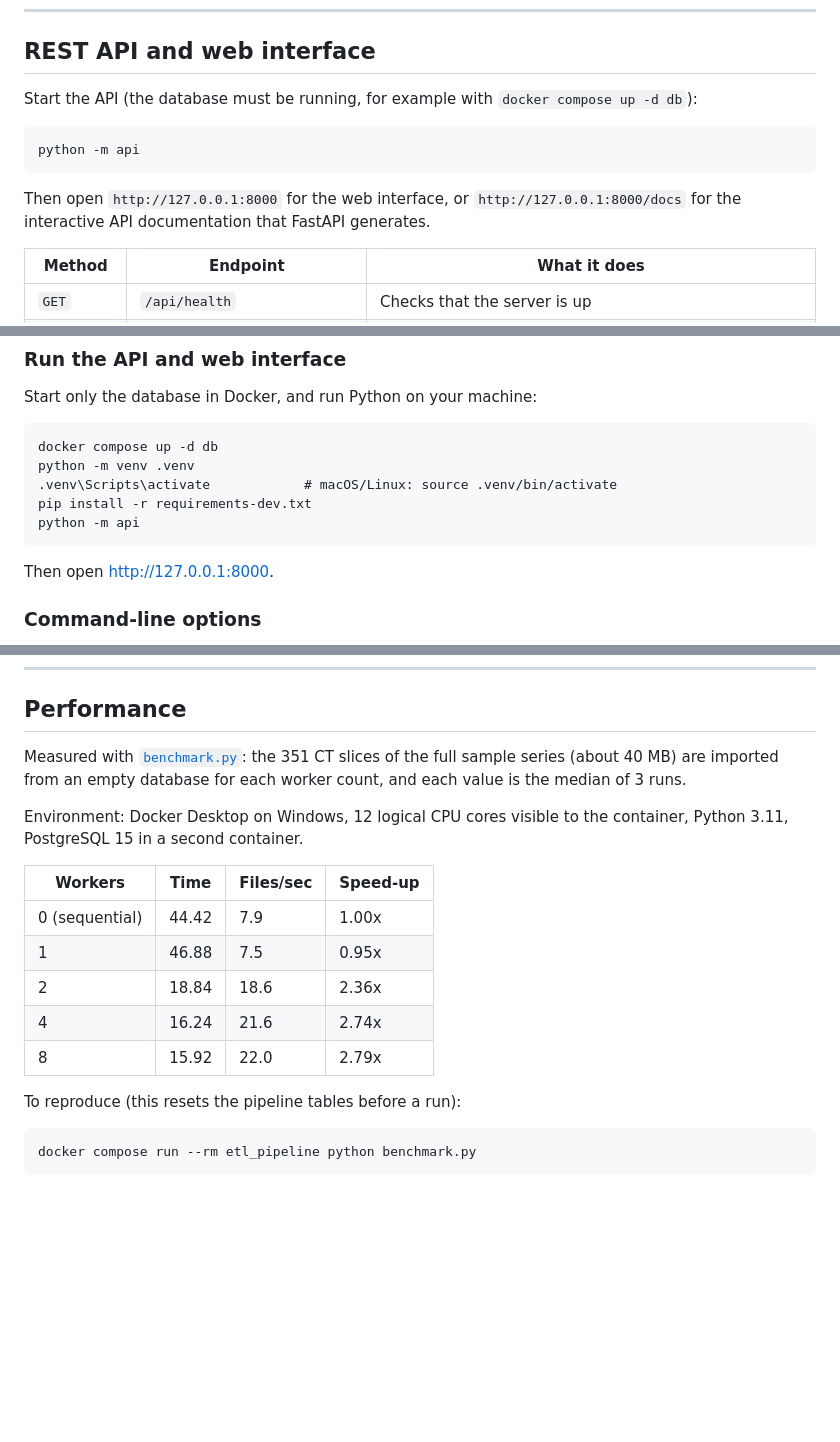
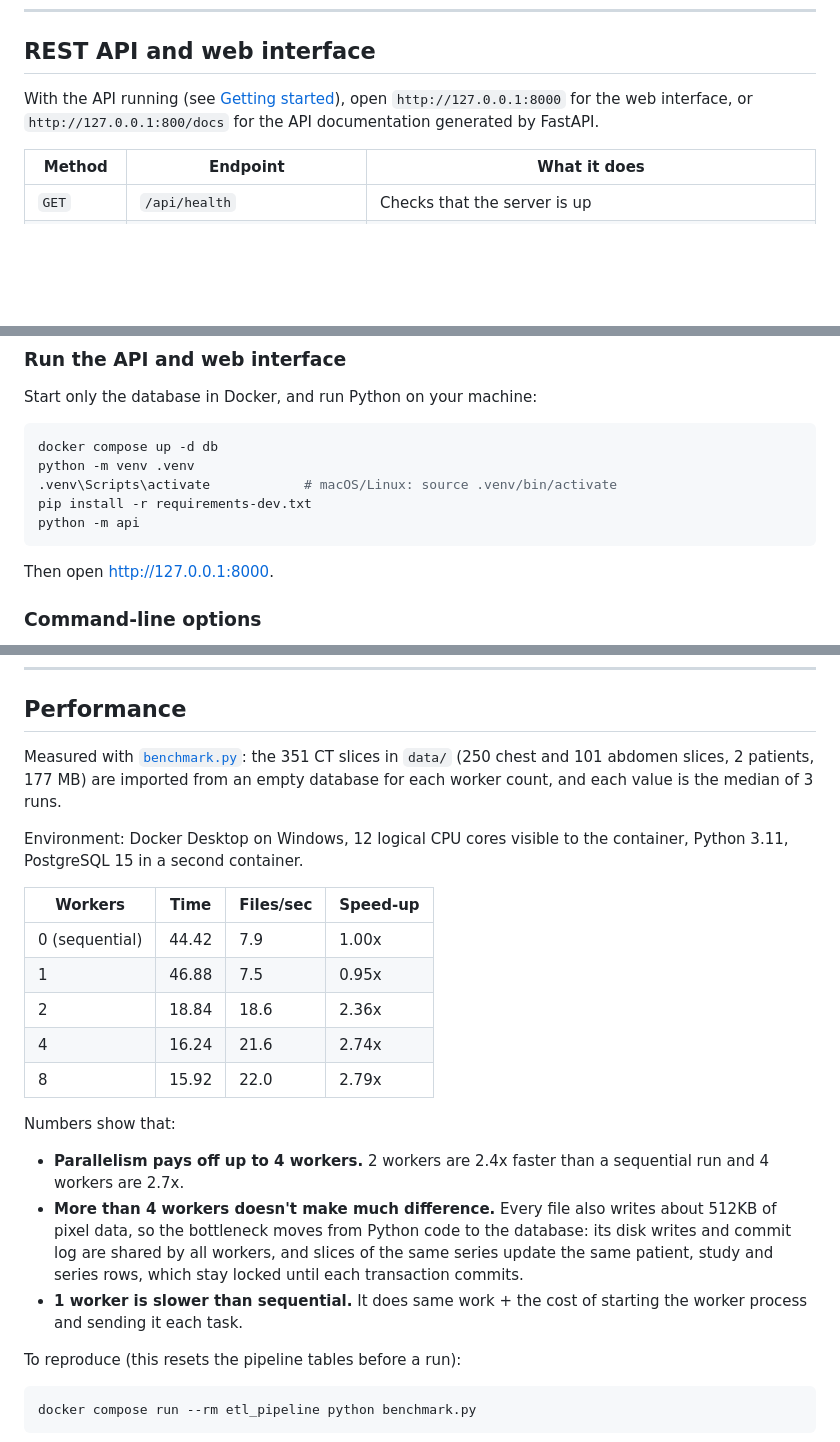
Before and after one commit to vybezy/dcm-data-etl, a Markdown page: README.md, 3 parts joined by grey strips. Rendered like a GitHub page; blank space fills up the shorter version.

````diff
--- a/README.md
+++ b/README.md
@@ -99,13 +114,7 @@ flowchart LR
 
 ## REST API and web interface
 
-Start the API (the database must be running, for example with `docker compose up -d db`):
-
-```bash
-python -m api
-```
-
-Then open `http://127.0.0.1:8000` for the web interface, or `http://127.0.0.1:8000/docs` for the interactive API documentation that FastAPI generates.
+With the API running (see [Getting started](#run-the-api-and-web-interface)), open `http://127.0.0.1:8000` for the web interface, or `http://127.0.0.1:800/docs` for the API documentation generated by FastAPI.
 
 | Method | Endpoint | What it does |
 |---|---|---|
@@ -266,12 +275,13 @@ PostgreSQL is exposed on host port `5433`. Inside Compose, the pipeline override
 
 Start only the database in Docker, and run Python on your machine:
 
-    docker compose up -d db
-    python -m venv .venv
-    .venv\Scripts\activate            # macOS/Linux: source .venv/bin/activate
-    pip install -r requirements-dev.txt
-    python -m api
-
+```bash
+docker compose up -d db
+python -m venv .venv
+.venv\Scripts\activate            # macOS/Linux: source .venv/bin/activate
+pip install -r requirements-dev.txt
+python -m api
+```
 Then open http://127.0.0.1:8000.
 
 ### Command-line options
@@ -343,7 +353,7 @@ Each step logs to the console and, when a session exists, to `dicom_logger`.
 
 ## Performance
 
-Measured with [`benchmark.py`](benchmark.py): the 351 CT slices of the full sample series (about 40 MB) are imported from an empty database for each worker count, and each value is the median of 3 runs.
+Measured with [`benchmark.py`](benchmark.py): the 351 CT slices in `data/` (250 chest and 101 abdomen slices, 2 patients, 177 MB) are imported from an empty database for each worker count, and each value is the median of 3 runs.
 
 Environment: Docker Desktop on Windows, 12 logical CPU cores visible to the container, Python 3.11, PostgreSQL 15 in a second container.
 
@@ -354,6 +364,12 @@ Environment: Docker Desktop on Windows, 12 logical CPU cores visible to the cont
 | 2 | 18.84 | 18.6 | 2.36x |
 | 4 | 16.24 | 21.6 | 2.74x |
 | 8 | 15.92 | 22.0 | 2.79x |
+
+Numbers show that:
+
+- **Parallelism pays off up to 4 workers.** 2 workers are 2.4x faster than a sequential run and 4 workers are 2.7x.
+- **More than 4 workers doesn't make much difference.** Every file also writes about 512KB of pixel data, so the bottleneck moves from Python code to the database: its disk writes and commit log are shared by all workers, and slices of the same series update the same patient, study and series rows, which stay locked until each transaction commits.
+- **1 worker is slower than sequential.** It does same work + the cost of starting the worker process and sending it each task.
 
 To reproduce (this resets the pipeline tables before a run):
 
````
Also changed, not shown: other parts of README.md (+27 -12 lines).
